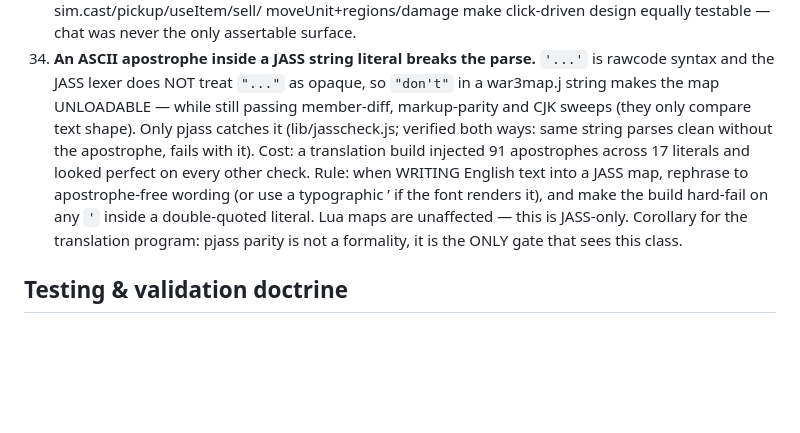
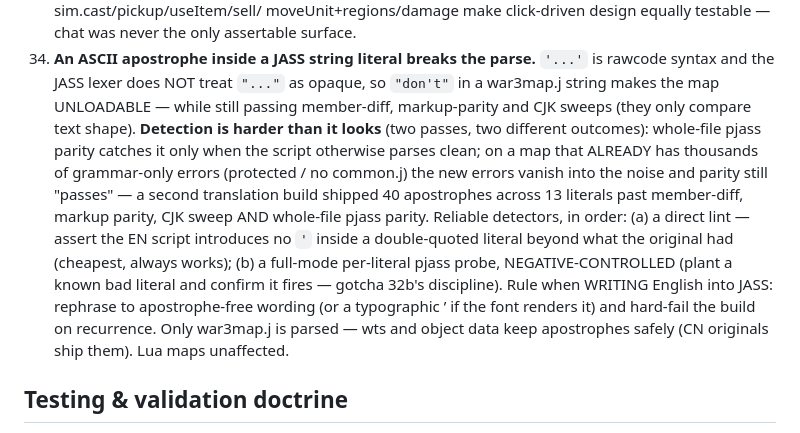
Before and after one commit to wenbinio/wc3, a Markdown page: CLAUDE.md, the part around the change. GitHub-like rendering; blank space fills up the shorter version.

Commit message:
CLAUDE.md: correct gotcha 34 detection guidance
The Name Tag Rip pass falsified the first version's claim that pjass
parity is a sufficient gate: on a script that already emits thousands
of grammar-only errors (protected map, no common.j), 40 injected
apostrophes across 13 literals passed member-diff, markup parity, CJK
sweep AND whole-file pjass parity. Replaces "pjass is the only gate"
with the two detectors that actually work — a direct lint asserting no
new apostrophe inside a double-quoted literal, and a negative-
controlled full-mode per-literal probe — and notes that wts/object
data keep apostrophes safely since only war3map.j is parsed.

Co-Authored-By: Claude Fable 5 <noreply@anthropic.com>
Claude-Session: https://claude.ai/code/session_01F92hU2WWfsfsMr8g5iw5s5

```diff
--- a/CLAUDE.md
+++ b/CLAUDE.md
@@ -567,16 +567,22 @@ never third-party maps, gotcha 9).
     `'...'` is rawcode syntax and the JASS lexer does NOT treat `"..."`
     as opaque, so `"don't"` in a war3map.j string makes the map
     UNLOADABLE — while still passing member-diff, markup-parity and CJK
-    sweeps (they only compare text shape). Only pjass catches it
-    (lib/jasscheck.js; verified both ways: same string parses clean
-    without the apostrophe, fails with it). Cost: a translation build
-    injected 91 apostrophes across 17 literals and looked perfect on
-    every other check. Rule: when WRITING English text into a JASS map,
-    rephrase to apostrophe-free wording (or use a typographic ’ if the
-    font renders it), and make the build hard-fail on any `'` inside a
-    double-quoted literal. Lua maps are unaffected — this is JASS-only.
-    Corollary for the translation program: pjass parity is not a
-    formality, it is the ONLY gate that sees this class.
+    sweeps (they only compare text shape). **Detection is harder than it
+    looks** (two passes, two different outcomes): whole-file pjass
+    parity catches it only when the script otherwise parses clean; on a
+    map that ALREADY has thousands of grammar-only errors (protected /
+    no common.j) the new errors vanish into the noise and parity still
+    "passes" — a second translation build shipped 40 apostrophes across
+    13 literals past member-diff, markup parity, CJK sweep AND whole-file
+    pjass parity. Reliable detectors, in order: (a) a direct lint —
+    assert the EN script introduces no `'` inside a double-quoted literal
+    beyond what the original had (cheapest, always works); (b) a
+    full-mode per-literal pjass probe, NEGATIVE-CONTROLLED (plant a known
+    bad literal and confirm it fires — gotcha 32b's discipline).
+    Rule when WRITING English into JASS: rephrase to apostrophe-free
+    wording (or a typographic ’ if the font renders it) and hard-fail the
+    build on recurrence. Only war3map.j is parsed — wts and object data
+    keep apostrophes safely (CN originals ship them). Lua maps unaffected.
 
 ## Testing & validation doctrine
 
```
